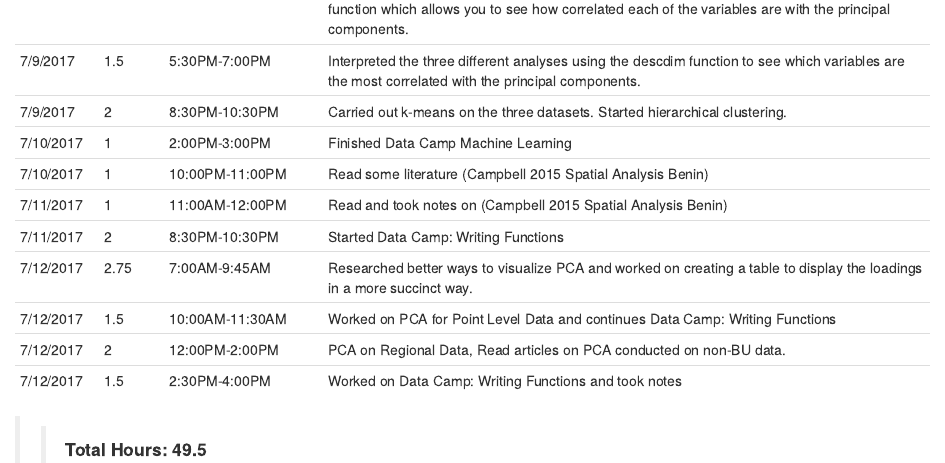
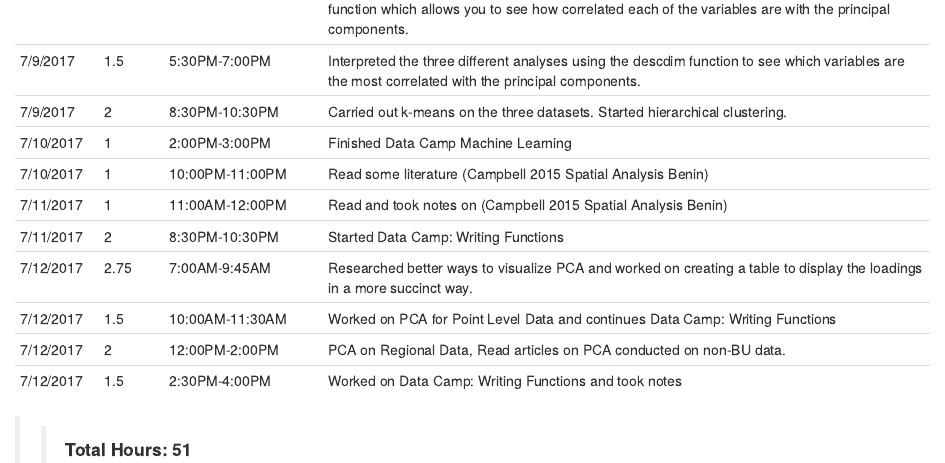
Before and after one commit to shannonpileggi/SR--Pang--BU, an R Markdown document (Hours.Rmd): the page in a window 1100 px wide, from 960 px down. Rendered offline with R 4.5, knitr and Pandoc, with nearby package versions.

Commit message:
Updated Hours

```diff
--- a/Hours.Rmd
+++ b/Hours.Rmd
@@ -33,4 +33,4 @@ Date   | Hours | Time        | Description
 7/12/2017 | 1.5 | 10:00AM-11:30AM | Worked on PCA for Point Level Data and continues Data Camp: Writing Functions
 7/12/2017 | 2 | 12:00PM-2:00PM | PCA on Regional Data, Read articles on PCA conducted on non-BU data.
 7/12/2017 | 1.5 | 2:30PM-4:00PM | Worked on Data Camp: Writing Functions and took notes
->> __Total Hours: 49.5__
+>> __Total Hours: 51__
```
